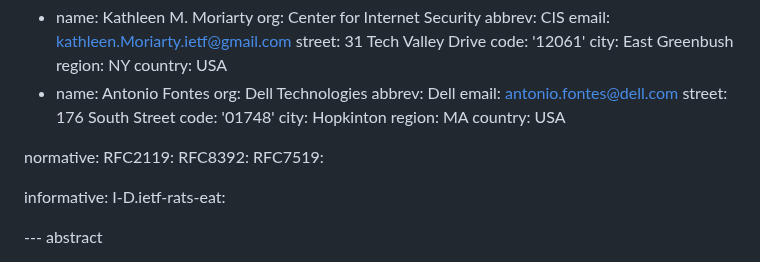
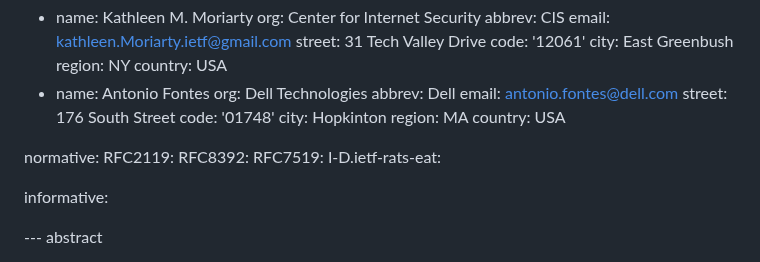
Before and after one commit to aj-stein-nist/draft-moriarty-attestationsets, a Markdown page: draft-moriarty-attestationsets.md, the part around the change. GitHub-like rendering.

Commit message:
Make I-D.ietf-rats-eat normative for #3

```diff
--- a/draft-moriarty-attestationsets.md
+++ b/draft-moriarty-attestationsets.md
@@ -46,9 +46,9 @@ normative:
   RFC2119:
   RFC8392:
   RFC7519:
+  I-D.ietf-rats-eat:
 
 informative:
-  I-D.ietf-rats-eat:
 
 --- abstract
 
```
